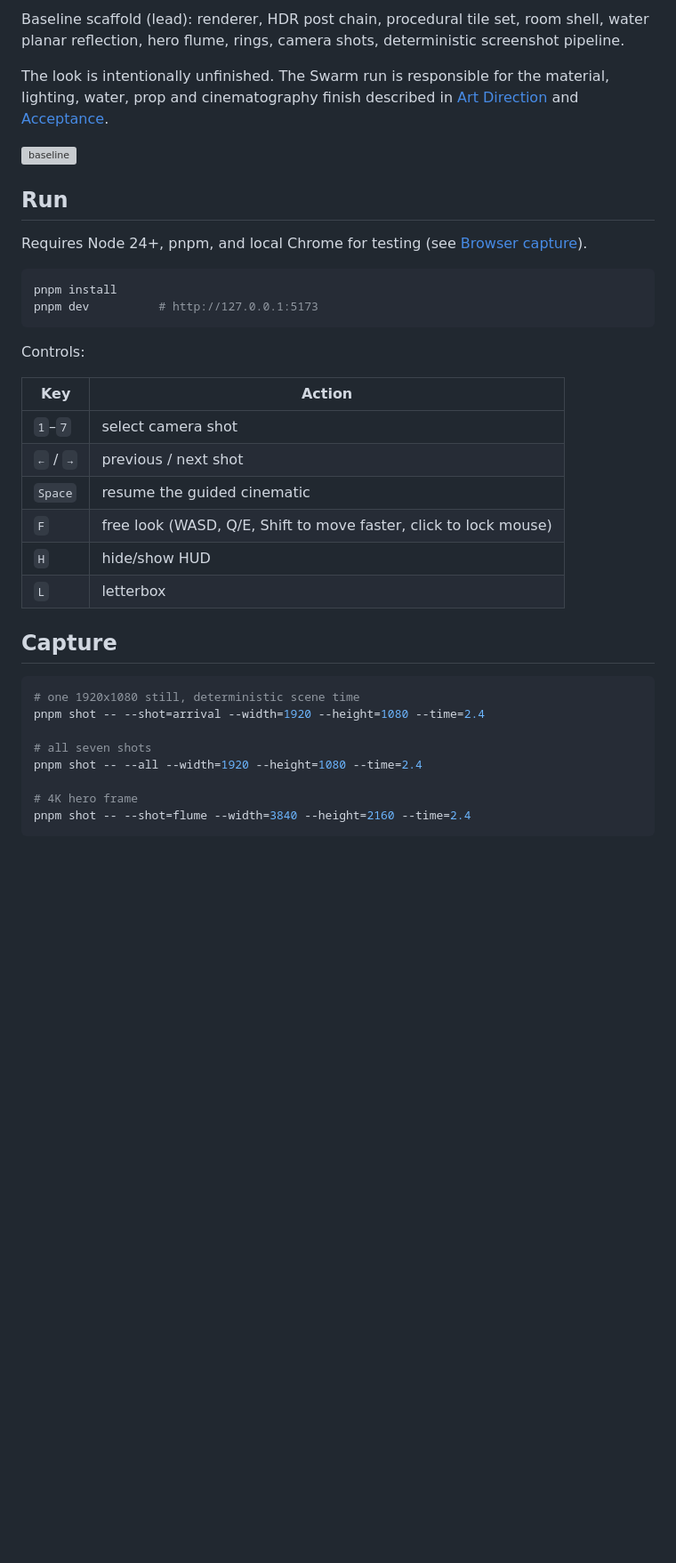
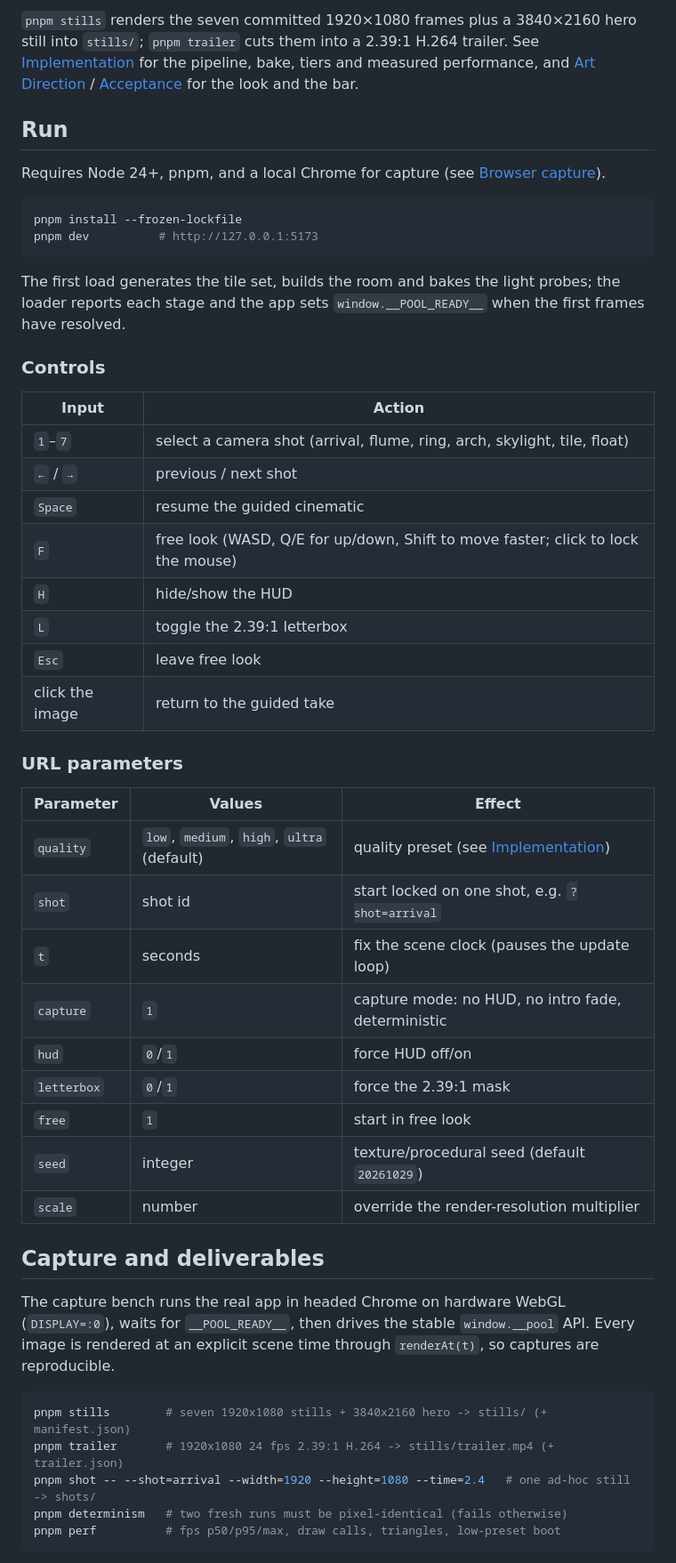
Before and after one commit to 4t145/the-pool-deepseek-v4.1-flash-1017, a Markdown page: README.md, the part around one of its changes. Shown at 89% size. Rendered like a GitHub page; blank space fills up the shorter version; grey boxes are pictures that could not be loaded.

````diff
--- a/README.md
+++ b/README.md
@@ -10,45 +15,63 @@ screenshot and a slow camera move, not just a quick gameplay check.
 
-Baseline scaffold (lead): renderer, HDR post chain, procedural tile set, room
-shell, water planar reflection, hero flume, rings, camera shots, deterministic
-screenshot pipeline.
-
-The look is intentionally unfinished. The Swarm run is responsible for the
-material, lighting, water, prop and cinematography finish described in
-[Art Direction](docs/ART_DIRECTION.md) and [Acceptance](docs/ACCEPTANCE.md).
-
-![baseline](docs/baseline-arrival.png)
+`pnpm stills` renders the seven committed 1920×1080 frames plus a 3840×2160 hero
+still into `stills/`; `pnpm trailer` cuts them into a 2.39:1 H.264 trailer. See
+[Implementation](docs/IMPLEMENTATION.md) for the pipeline, bake, tiers and
+measured performance, and [Art Direction](docs/ART_DIRECTION.md) /
+[Acceptance](docs/ACCEPTANCE.md) for the look and the bar.
 
 ## Run
 
-Requires Node 24+, pnpm, and local Chrome for testing (see
+Requires Node 24+, pnpm, and a local Chrome for capture (see
 [Browser capture](#browser-capture)).
 
 ```sh
-pnpm install
+pnpm install --frozen-lockfile
 pnpm dev          # http://127.0.0.1:5173
 ```
 
-Controls:
+The first load generates the tile set, builds the room and bakes the light probes;
+the loader reports each stage and the app sets `window.__POOL_READY__` when the
+first frames have resolved.
 
-| Key | Action |
+### Controls
+
+| Input | Action |
 | --- | --- |
-| `1`–`7` | select camera shot |
+| `1`–`7` | select a camera shot (arrival, flume, ring, arch, skylight, tile, float) |
 | `←` / `→` | previous / next shot |
 | `Space` | resume the guided cinematic |
-| `F` | free look (WASD, Q/E, Shift to move faster, click to lock mouse) |
-| `H` | hide/show HUD |
-| `L` | letterbox |
+| `F` | free look (WASD, Q/E for up/down, Shift to move faster; click to lock the mouse) |
+| `H` | hide/show the HUD |
+| `L` | toggle the 2.39:1 letterbox |
+| `Esc` | leave free look |
+| click the image | return to the guided take |
 
-## Capture
+### URL parameters
+
+| Parameter | Values | Effect |
+| --- | --- | --- |
+| `quality` | `low`, `medium`, `high`, `ultra` (default) | quality preset (see [Implementation](docs/IMPLEMENTATION.md)) |
+| `shot` | shot id | start locked on one shot, e.g. `?shot=arrival` |
+| `t` | seconds | fix the scene clock (pauses the update loop) |
+| `capture` | `1` | capture mode: no HUD, no intro fade, deterministic |
+| `hud` | `0`/`1` | force HUD off/on |
+| `letterbox` | `0`/`1` | force the 2.39:1 mask |
+| `free` | `1` | start in free look |
+| `seed` | integer | texture/procedural seed (default `20261029`) |
+| `scale` | number | override the render-resolution multiplier |
+
+## Capture and deliverables
+
+The capture bench runs the real app in headed Chrome on hardware WebGL
+(`DISPLAY=:0`), waits for `__POOL_READY__`, then drives the stable
+`window.__pool` API. Every image is rendered at an explicit scene time through
+`renderAt(t)`, so captures are reproducible.
 
 ```sh
-# one 1920x1080 still, deterministic scene time
-pnpm shot -- --shot=arrival --width=1920 --height=1080 --time=2.4
-
-# all seven shots
-pnpm shot -- --all --width=1920 --height=1080 --time=2.4
-
-# 4K hero frame
-pnpm shot -- --shot=flume --width=3840 --height=2160 --time=2.4
+pnpm stills        # seven 1920x1080 stills + 3840x2160 hero -> stills/ (+ manifest.json)
+pnpm trailer       # 1920x1080 24 fps 2.39:1 H.264 -> stills/trailer.mp4 (+ trailer.json)
+pnpm shot -- --shot=arrival --width=1920 --height=1080 --time=2.4   # one ad-hoc still -> shots/
+pnpm determinism   # two fresh runs must be pixel-identical (fails otherwise)
+pnpm perf          # fps p50/p95/max, draw calls, triangles, low-preset boot
 ```
 
````
Also changed, not shown: other parts of README.md (+58 -31 lines), docs/IMPLEMENTATION.md (added, +577 -0 lines).
